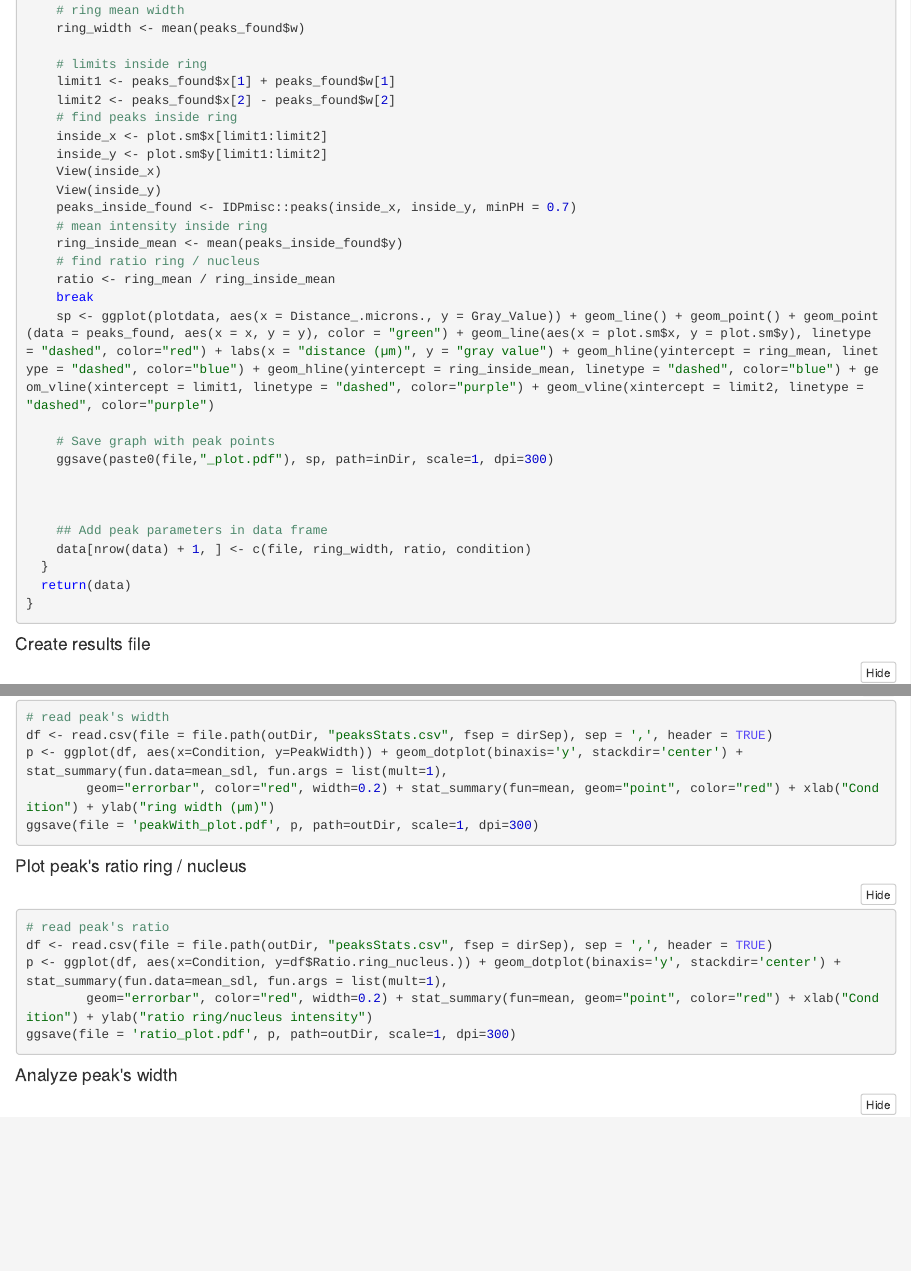
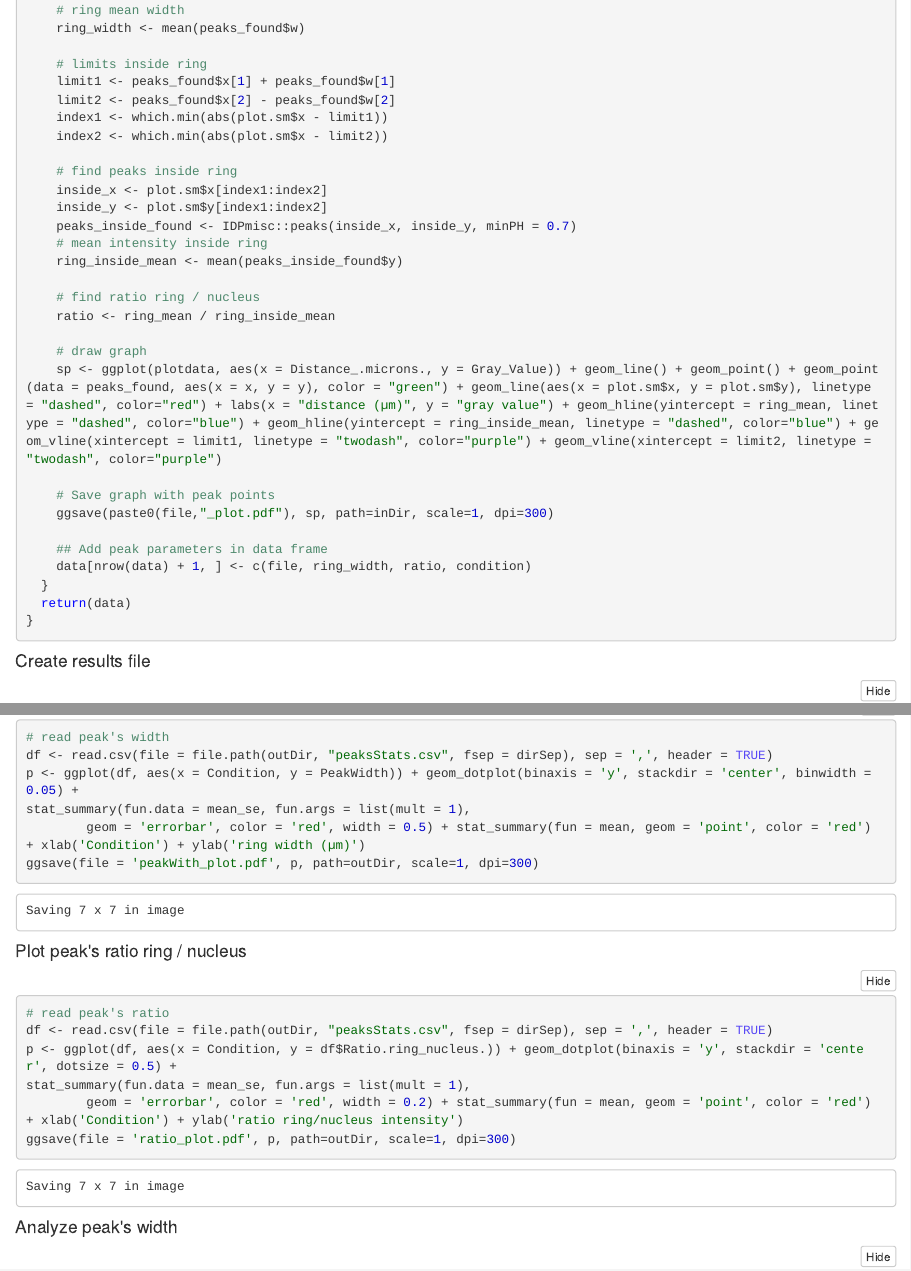
Before and after one commit to pmailly/nucleusRing, an R Markdown document (nucleusRingAnalysis.Rmd): the page in a window 1100 px wide, from 990 px down, and a second part further down, joined at a grey line. The pictures show the output file nucleusRingAnalysis.nb.html that the author committed with the source, opened offline.

Commit message:
fix error bar

````diff
--- a/nucleusRingAnalysis.Rmd
+++ b/nucleusRingAnalysis.Rmd
@@ -61,21 +57,19 @@ readPlotProfile <- function(data, inDir, files, condition, smooth_fac) {
     # find peaks inside ring
     inside_x <- plot.sm$x[index1:index2]
     inside_y <- plot.sm$y[index1:index2]
-    View(inside_x)
-    View(inside_y)
     peaks_inside_found <- IDPmisc::peaks(inside_x, inside_y, minPH = 0.7)
+
     # mean intensity inside ring
     ring_inside_mean <- mean(peaks_inside_found$y)
 
     # find ratio ring / nucleus
     ratio <- ring_mean / ring_inside_mean
-    break
-    sp <- ggplot(plotdata, aes(x = Distance_.microns., y = Gray_Value)) + geom_line() + geom_point() + geom_point(data = peaks_found, aes(x = x, y = y), color = "green") + geom_line(aes(x = plot.sm$x, y = plot.sm$y), linetype = "dashed", color="red") + labs(x = "distance (µm)", y = "gray value") + geom_hline(yintercept = ring_mean, linetype = "dashed", color="blue") + geom_hline(yintercept = ring_inside_mean, linetype = "dashed", color="blue") + geom_vline(xintercept = limit1, linetype = "dashed", color="purple") + geom_vline(xintercept = limit2, linetype = "dashed", color="purple")
+
+    # draw graph
+    sp <- ggplot(plotdata, aes(x = Distance_.microns., y = Gray_Value)) + geom_line() + geom_point() + geom_point(data = peaks_found, aes(x = x, y = y), color = "green") + geom_line(aes(x = plot.sm$x, y = plot.sm$y), linetype = "dashed", color="red") + labs(x = "distance (µm)", y = "gray value") + geom_hline(yintercept = ring_mean, linetype = "dashed", color="blue") + geom_hline(yintercept = ring_inside_mean, linetype = "dashed", color="blue") + geom_vline(xintercept = limit1, linetype = "twodash", color="purple") + geom_vline(xintercept = limit2, linetype = "twodash", color="purple")
 
     # Save graph with peak points
     ggsave(paste0(file,"_plot.pdf"), sp, path=inDir, scale=1, dpi=300)
-
-
 
     ## Add peak parameters in data frame
     data[nrow(data) + 1, ] <- c(file, ring_width, ratio, condition)
@@ -109,18 +103,18 @@ write.csv(dataStats, file = file.path(outDir, "peaksStats.csv", fsep = dirSep))
 ```{r}
 # read peak's width
 df <- read.csv(file = file.path(outDir, "peaksStats.csv", fsep = dirSep), sep = ',', header = TRUE)
-p <- ggplot(df, aes(x=Condition, y=PeakWidth)) + geom_dotplot(binaxis='y', stackdir='center') +
-stat_summary(fun.data=mean_sdl, fun.args = list(mult=1),
-        geom="errorbar", color="red", width=0.2) + stat_summary(fun=mean, geom="point", color="red") + xlab("Condition") + ylab("ring width (µm)")
+p <- ggplot(df, aes(x = Condition, y = PeakWidth)) + geom_dotplot(binaxis = 'y', stackdir = 'center', binwidth = 0.05) +
+stat_summary(fun.data = mean_se, fun.args = list(mult = 1),
+        geom = 'errorbar', color = 'red', width = 0.5) + stat_summary(fun = mean, geom = 'point', color = 'red') + xlab('Condition') + ylab('ring width (µm)')
 ggsave(file = 'peakWith_plot.pdf', p, path=outDir, scale=1, dpi=300)
 ```
 #### Plot peak's ratio ring / nucleus
 ```{r}
 # read peak's ratio
 df <- read.csv(file = file.path(outDir, "peaksStats.csv", fsep = dirSep), sep = ',', header = TRUE)
-p <- ggplot(df, aes(x=Condition, y=df$Ratio.ring_nucleus.)) + geom_dotplot(binaxis='y', stackdir='center') +
-stat_summary(fun.data=mean_sdl, fun.args = list(mult=1),
-        geom="errorbar", color="red", width=0.2) + stat_summary(fun=mean, geom="point", color="red") + xlab("Condition") + ylab("ratio ring/nucleus intensity")
+p <- ggplot(df, aes(x = Condition, y = df$Ratio.ring_nucleus.)) + geom_dotplot(binaxis = 'y', stackdir = 'center', dotsize = 0.5) +
+stat_summary(fun.data = mean_se, fun.args = list(mult = 1),
+        geom = 'errorbar', color = 'red', width = 0.2) + stat_summary(fun = mean, geom = 'point', color = 'red') + xlab('Condition') + ylab('ratio ring/nucleus intensity')
 ggsave(file = 'ratio_plot.pdf', p, path=outDir, scale=1, dpi=300)
 ```
 #### Analyze peak's width
````
Also changed, not shown: nucleusRingAnalysis.nb.html, nucleusRingAnalysis.Rmd (8 more changed lines).
